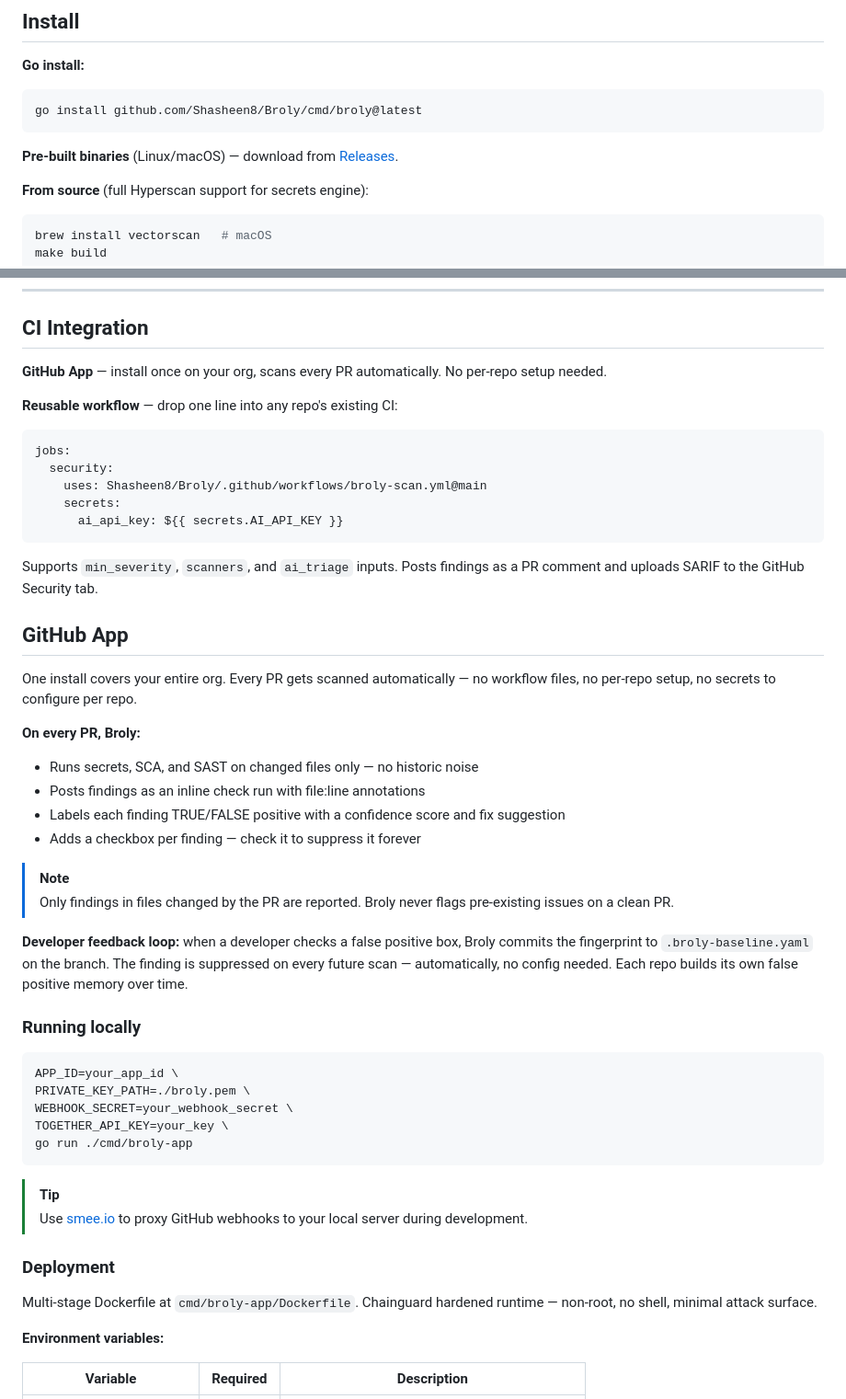
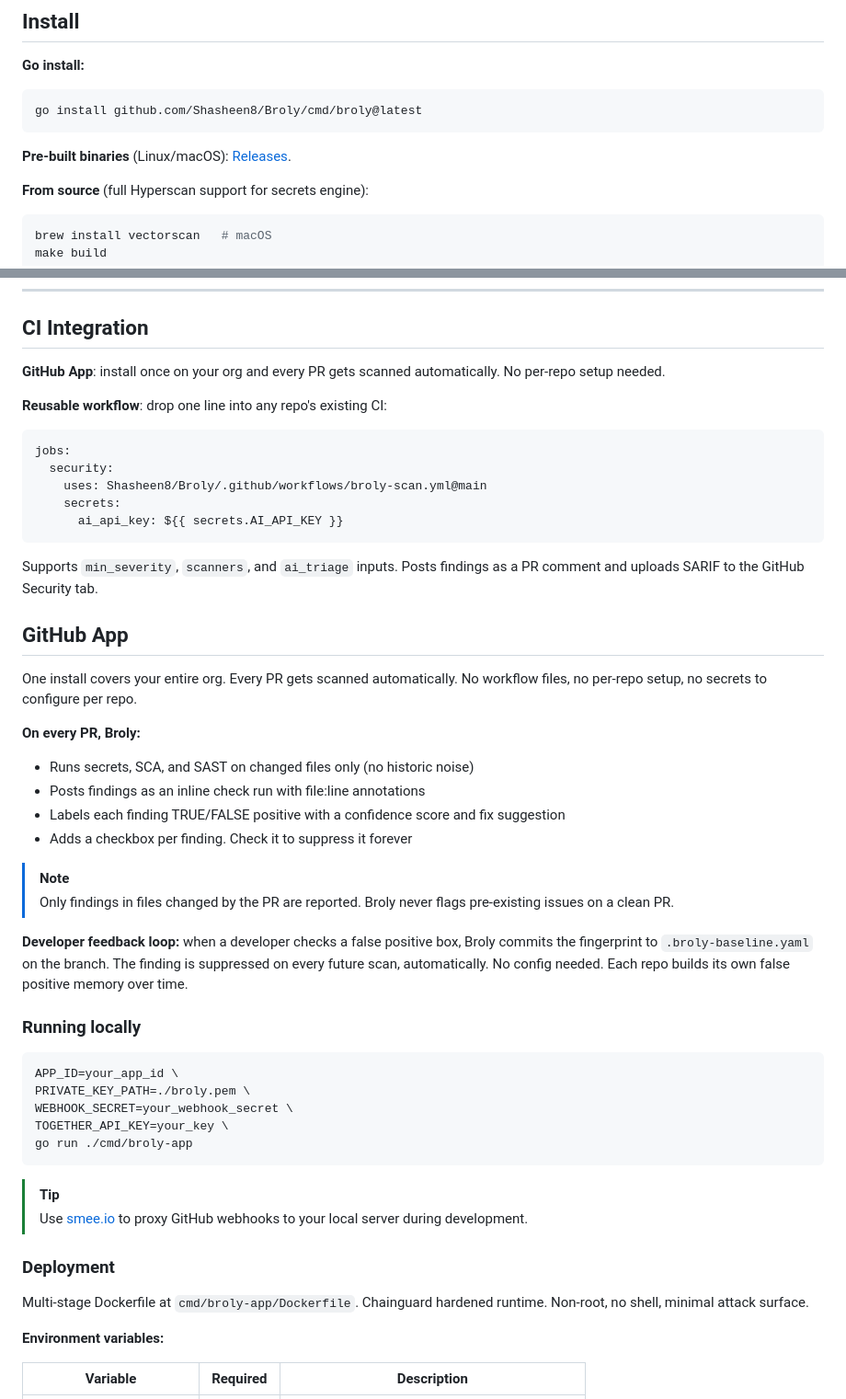
Before and after one commit to Shasheen8/Broly, a Markdown page: README.md, 2 parts joined by grey strips. Shown at 92% size. Drawn GitHub-style.

Commit message:
replace em-dashes with natural phrasing

````diff
--- a/README.md
+++ b/README.md
@@ -45,7 +45,7 @@ AI-powered. No rule files. No rule engine.
 go install github.com/Shasheen8/Broly/cmd/broly@latest
 ```
 
-**Pre-built binaries** (Linux/macOS) — download from [Releases](https://github.com/Shasheen8/Broly/releases).
+**Pre-built binaries** (Linux/macOS): [Releases](https://github.com/Shasheen8/Broly/releases).
 
 **From source** (full Hyperscan support for secrets engine):
 
@@ -127,9 +127,9 @@ Each scanner outputs an aligned table in the terminal. Supports JSON (`-f json`)
 
 ## CI Integration
 
-**GitHub App** — install once on your org, scans every PR automatically. No per-repo setup needed.
+**GitHub App**: install once on your org and every PR gets scanned automatically. No per-repo setup needed.
 
-**Reusable workflow** — drop one line into any repo's existing CI:
+**Reusable workflow**: drop one line into any repo's existing CI:
 
 ```yaml
 jobs:
@@ -143,18 +143,18 @@ Supports `min_severity`, `scanners`, and `ai_triage` inputs. Posts findings as a
 
 ## GitHub App
 
-One install covers your entire org. Every PR gets scanned automatically — no workflow files, no per-repo setup, no secrets to configure per repo.
+One install covers your entire org. Every PR gets scanned automatically. No workflow files, no per-repo setup, no secrets to configure per repo.
 
 **On every PR, Broly:**
-- Runs secrets, SCA, and SAST on changed files only — no historic noise
+- Runs secrets, SCA, and SAST on changed files only (no historic noise)
 - Posts findings as an inline check run with file:line annotations
 - Labels each finding TRUE/FALSE positive with a confidence score and fix suggestion
-- Adds a checkbox per finding — check it to suppress it forever
+- Adds a checkbox per finding. Check it to suppress it forever
 
 > [!NOTE]
 > Only findings in files changed by the PR are reported. Broly never flags pre-existing issues on a clean PR.
 
-**Developer feedback loop:** when a developer checks a false positive box, Broly commits the fingerprint to `.broly-baseline.yaml` on the branch. The finding is suppressed on every future scan — automatically, no config needed. Each repo builds its own false positive memory over time.
+**Developer feedback loop:** when a developer checks a false positive box, Broly commits the fingerprint to `.broly-baseline.yaml` on the branch. The finding is suppressed on every future scan, automatically. No config needed. Each repo builds its own false positive memory over time.
 
 ### Running locally
 
@@ -171,7 +171,7 @@ go run ./cmd/broly-app
 
 ### Deployment
 
-Multi-stage Dockerfile at `cmd/broly-app/Dockerfile`. Chainguard hardened runtime — non-root, no shell, minimal attack surface.
+Multi-stage Dockerfile at `cmd/broly-app/Dockerfile`. Chainguard hardened runtime. Non-root, no shell, minimal attack surface.
 
 **Environment variables:**
 
````
Also changed, not shown: other parts of README.md (+1 -1 lines).
